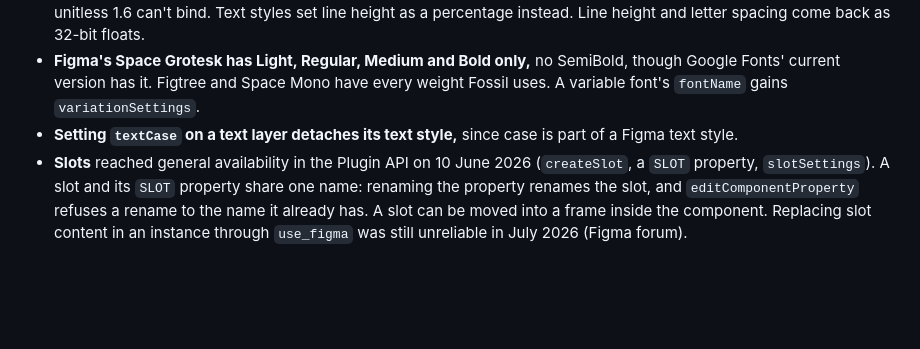
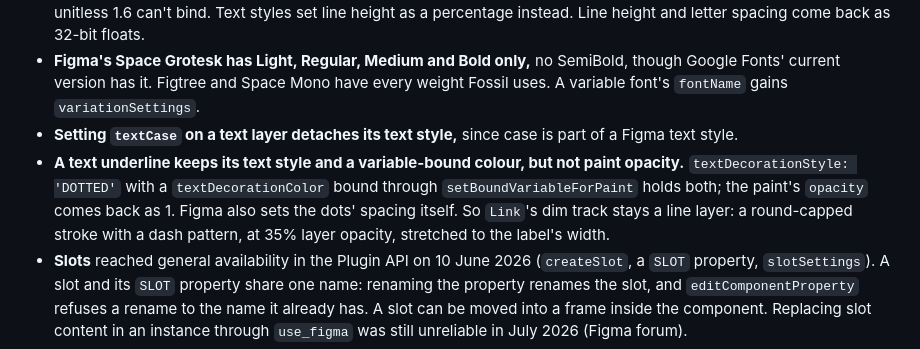
Before and after one commit to ibrahimmoazzam/fossil-design, a Markdown page: docs/Learnings.md, the part around the change. Drawn GitHub-style; blank space fills up the shorter version.

Commit message:
docs: record that a Figma text underline drops paint opacity

```diff
--- a/docs/Learnings.md
+++ b/docs/Learnings.md
@@ -545,6 +545,7 @@ Building the Figma component library on the scratch file settled these, each mea
 - **A number variable bound to line height is read as pixels** (Figma forum, "Allow percentages for line height"), so a unitless 1.6 can't bind. Text styles set line height as a percentage instead. Line height and letter spacing come back as 32-bit floats.
 - **Figma's Space Grotesk has Light, Regular, Medium and Bold only,** no SemiBold, though Google Fonts' current version has it. Figtree and Space Mono have every weight Fossil uses. A variable font's `fontName` gains `variationSettings`.
 - **Setting `textCase` on a text layer detaches its text style,** since case is part of a Figma text style.
+- **A text underline keeps its text style and a variable-bound colour, but not paint opacity.** `textDecorationStyle: 'DOTTED'` with a `textDecorationColor` bound through `setBoundVariableForPaint` holds both; the paint's `opacity` comes back as 1. Figma also sets the dots' spacing itself. So `Link`'s dim track stays a line layer: a round-capped stroke with a dash pattern, at 35% layer opacity, stretched to the label's width.
 - **Slots** reached general availability in the Plugin API on 10 June 2026 (`createSlot`, a `SLOT` property, `slotSettings`). A slot and its `SLOT` property share one name: renaming the property renames the slot, and `editComponentProperty` refuses a rename to the name it already has. A slot can be moved into a frame inside the component. Replacing slot content in an instance through `use_figma` was still unreliable in July 2026 (Figma forum).
 - **After a main component changes,** its instances elsewhere don't show the change until the next `use_figma` call.
 - **A renamed instance keeps its name when swapped;** one left alone takes the name of the component it's swapped to.
```
Also changed, not shown: 1 other file.
